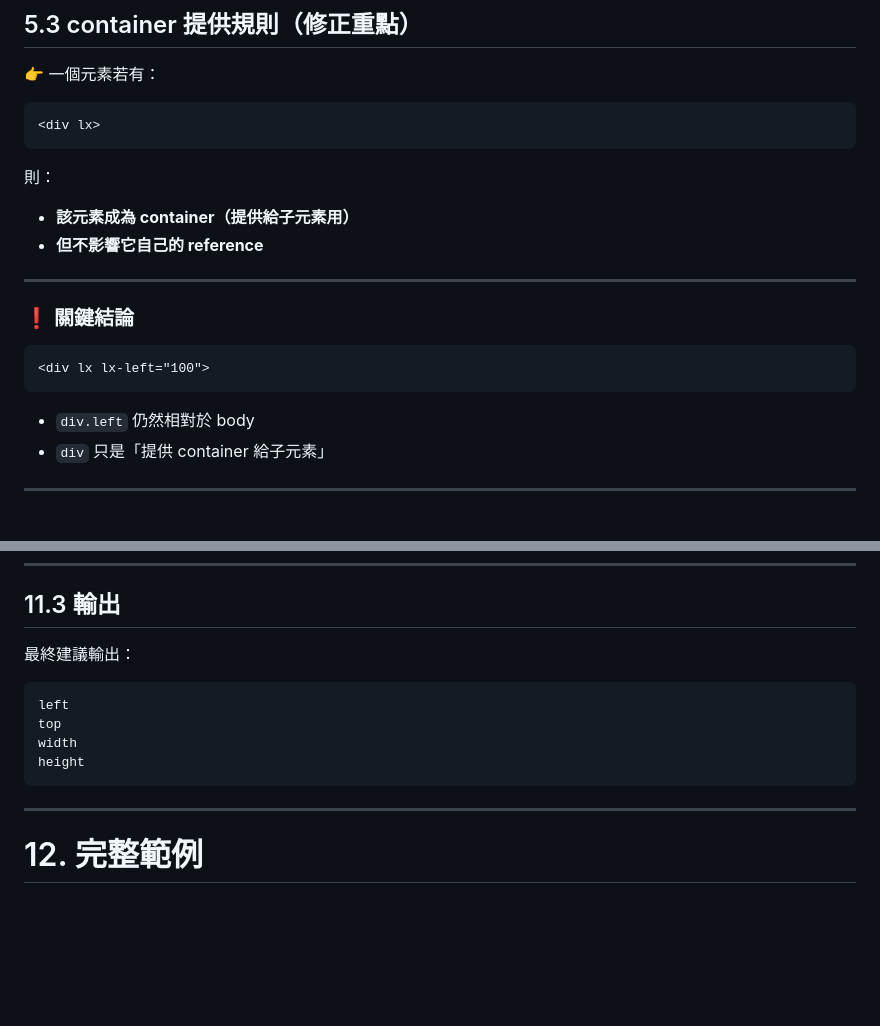
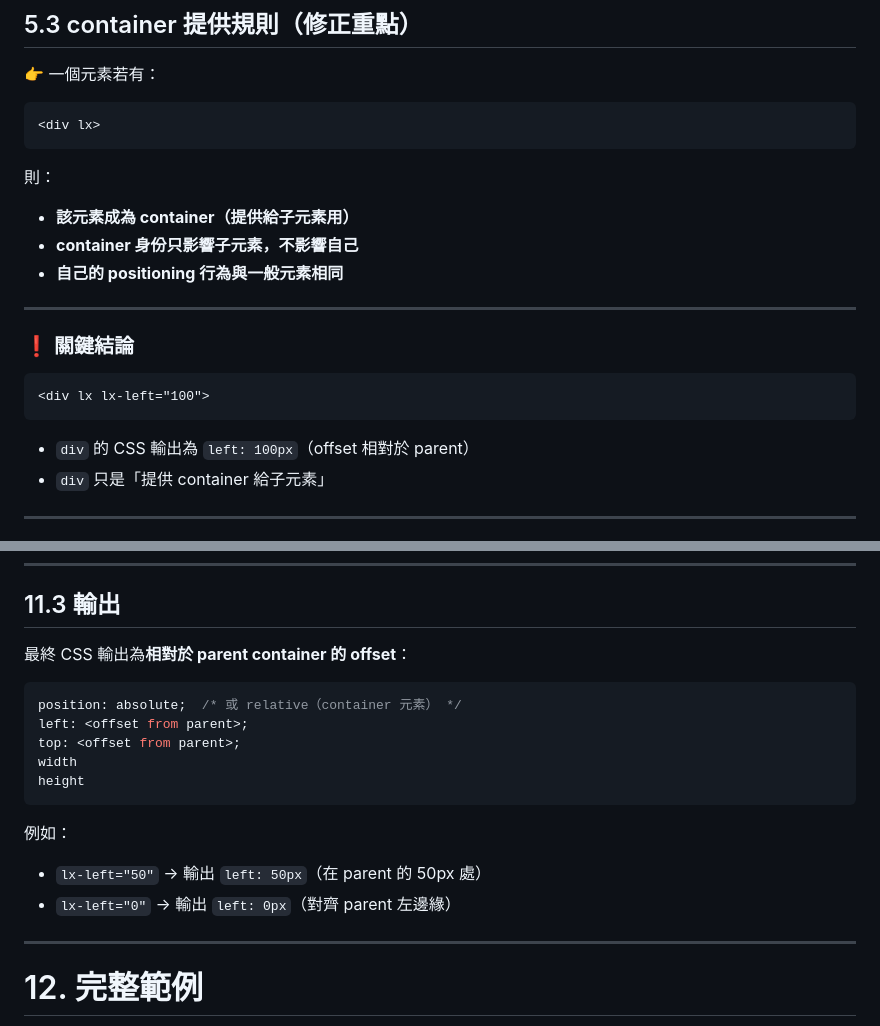
Before and after one commit to simbafs/lx, a Markdown page: spec.md, 2 parts joined by grey strips. GitHub-like rendering; blank space fills up the shorter version.

Commit message:
docs: update spec.md for container positioning and CSS output semantics

````diff
--- a/spec.md
+++ b/spec.md
@@ -103,7 +103,8 @@ document.body
 則：
 
 * **該元素成為 container（提供給子元素用）**
-* **但不影響它自己的 reference**
+* **container 身份只影響子元素，不影響自己**
+* **自己的 positioning 行為與一般元素相同**
 
 ---
 
@@ -113,7 +114,7 @@ document.body
 <div lx lx-left="100">
 ```
 
-* `div.left` 仍然相對於 body
+* `div` 的 CSS 輸出為 `left: 100px`（offset 相對於 parent）
 * `div` 只是「提供 container 給子元素」
 
 ---
@@ -405,14 +406,19 @@ position: absolute;
 
 ## 11.3 輸出
 
-最終建議輸出：
+最終 CSS 輸出為**相對於 parent container 的 offset**：
 
 ```css
-left
-top
+position: absolute;  /* 或 relative（container 元素） */
+left: <offset from parent>;
+top: <offset from parent>;
 width
 height
 ```
+
+例如：
+- `lx-left="50"` → 輸出 `left: 50px`（在 parent 的 50px 處）
+- `lx-left="0"` → 輸出 `left: 0px`（對齊 parent 左邊緣）
 
 ---
 
````
